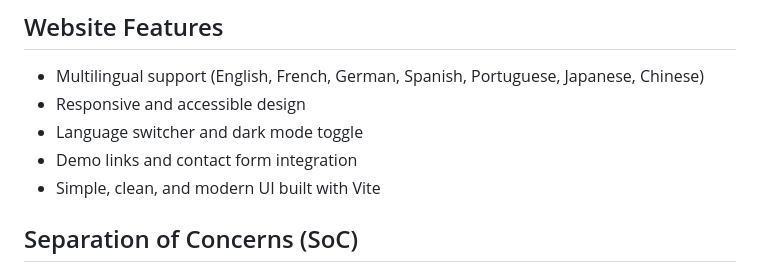
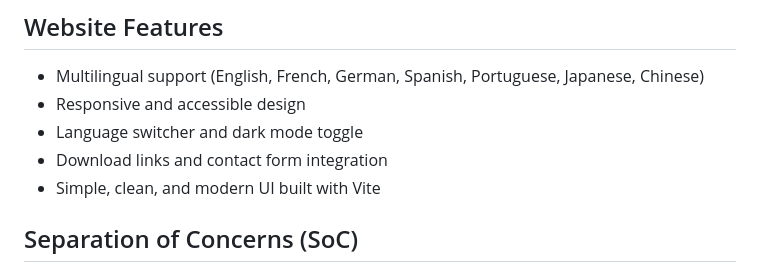
Before and after one commit to wexflow/wexflow.github.io, a Markdown page: README.md, the part around the change. Rendered like a GitHub page.

Commit message:
docs(README): update features section

```diff
--- a/README.md
+++ b/README.md
@@ -17,7 +17,7 @@ Feel free to explore the code, see how everything works, suggest improvements, o
 - Multilingual support (English, French, German, Spanish, Portuguese, Japanese, Chinese)
 - Responsive and accessible design
 - Language switcher and dark mode toggle
-- Demo links and contact form integration
+- Download links and contact form integration
 - Simple, clean, and modern UI built with Vite
 
 ## Separation of Concerns (SoC)
```
